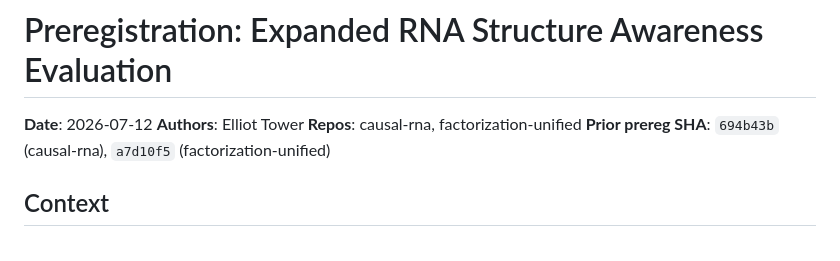
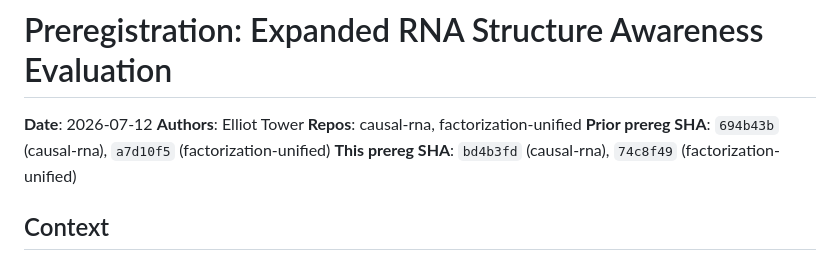
Before and after one commit to elliottower/rna-structure-audit, a Markdown page: docs/PREREGISTRATION_EXPANDED_RFAM.md, the part around the change. Drawn GitHub-style.

Commit message:
Annotate prereg with freeze SHAs: ae6712e (causal-rna), 74c8f49 (factorization-unified)

```diff
--- a/docs/PREREGISTRATION_EXPANDED_RFAM.md
+++ b/docs/PREREGISTRATION_EXPANDED_RFAM.md
@@ -4,6 +4,7 @@
 **Authors**: Elliot Tower
 **Repos**: causal-rna, factorization-unified
 **Prior prereg SHA**: `694b43b` (causal-rna), `a7d10f5` (factorization-unified)
+**This prereg SHA**: `bd4b3fd` (causal-rna), `74c8f49` (factorization-unified)
 
 ## Context
 
```
